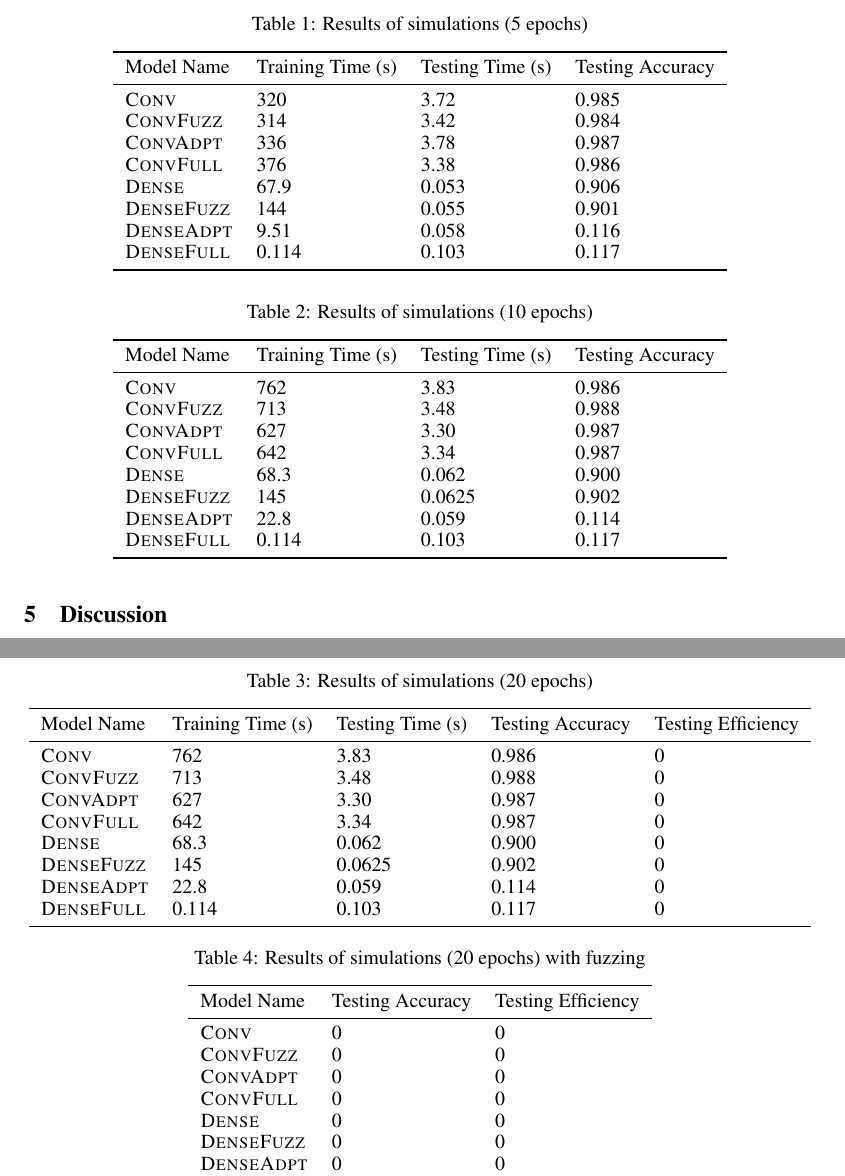
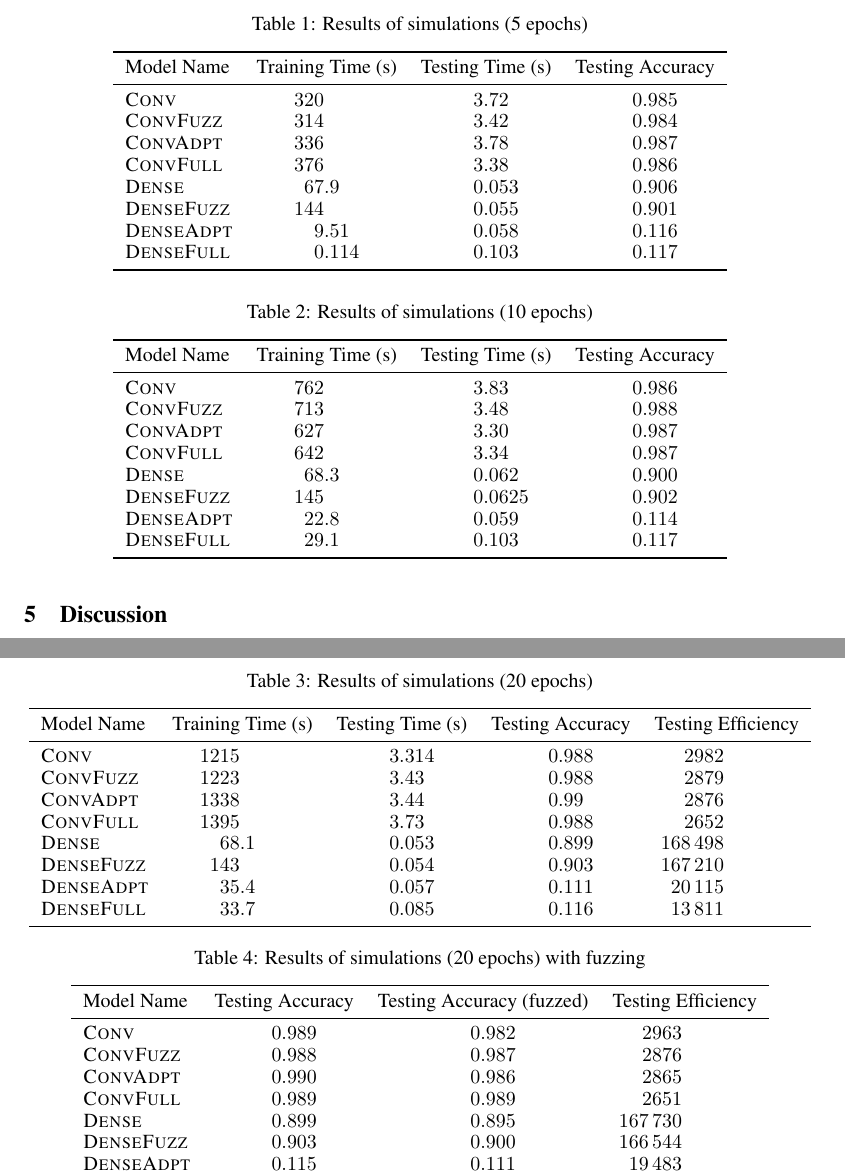
Before and after one commit to alec-hoyland/homework, a LaTeX paper (CAS-CS-640/project/paper/nips_2018.tex): two parts of pages 4 and 5 of 5, joined at a grey line, cut so that both start at the same text. Compiled offline with pdfLaTeX.

Commit message:
Add final tables

```diff
--- a/CAS-CS-640/project/paper/nips_2018.tex
+++ b/CAS-CS-640/project/paper/nips_2018.tex
@@ -16,6 +16,7 @@
 \usepackage{nicefrac}       % compact symbols for 1/2, etc.
 \usepackage{microtype}      % microtypography
 \usepackage{amsmath}        % add align blocks
+\usepackage{siunitx}        % decimal-point-aligned tables
 
 \bibliographystyle{unsrt}
 
@@ -261,18 +262,18 @@ did not make a significant difference.
   \caption{Results of simulations (5 epochs)}
   \label{tbl:results}
   \centering
-  \begin{tabular}{llll}
+  \begin{tabular}{lSSS}
     \toprule
-    Model Name & Training Time (s) & Testing Time (s) & Testing Accuracy \\
+    {Model Name} & {Training Time (s)} & {Testing Time (s)} & {Testing Accuracy} \\
     \midrule
-    \textsc{Conv}         & 320 & 3.72 & 0.985 \\
-    \textsc{ConvFuzz}     & 314 & 3.42 & 0.984 \\
-    \textsc{ConvAdpt}     & 336 & 3.78 & 0.987 \\
-    \textsc{ConvFull}     & 376 & 3.38 & 0.986 \\
-    \textsc{Dense}        & 67.9 & 0.053 & 0.906 \\
-    \textsc{DenseFuzz}    & 144 & 0.055 & 0.901 \\
-    \textsc{DenseAdpt}    & 9.51 & 0.058 & 0.116 \\
-    \textsc{DenseFull}    & 0.114 & 0.103 & 0.117 \\
+    {\textsc{Conv}}         & 320 & 3.72 & 0.985 \\
+    {\textsc{ConvFuzz}}     & 314 & 3.42 & 0.984 \\
+    {\textsc{ConvAdpt}}     & 336 & 3.78 & 0.987 \\
+    {\textsc{ConvFull}}     & 376 & 3.38 & 0.986 \\
+    {\textsc{Dense}}        & 67.9 & 0.053 & 0.906 \\
+    {\textsc{DenseFuzz}}    & 144 & 0.055 & 0.901 \\
+    {\textsc{DenseAdpt}}    & 9.51 & 0.058 & 0.116 \\
+    {\textsc{DenseFull}}    & 0.114 & 0.103 & 0.117 \\
     \bottomrule
   \end{tabular}
 \end{table}
@@ -281,18 +282,18 @@ did not make a significant difference.
   \caption{Results of simulations (10 epochs)}
   \label{tbl:results2}
   \centering
-  \begin{tabular}{llll}
+  \begin{tabular}{lSSS}
     \toprule
-    Model Name & Training Time (s) & Testing Time (s) & Testing Accuracy \\
+    {Model Name} & {Training Time (s)} & {Testing Time (s)} & {Testing Accuracy} \\
     \midrule
-    \textsc{Conv}         & 762 & 3.83 & 0.986 \\
-    \textsc{ConvFuzz}     & 713 & 3.48 & 0.988 \\
-    \textsc{ConvAdpt}     & 627 & 3.30 & 0.987 \\
-    \textsc{ConvFull}     & 642 & 3.34 & 0.987 \\
-    \textsc{Dense}        & 68.3 & 0.062 & 0.900 \\
-    \textsc{DenseFuzz}    & 145 & 0.0625 & 0.902 \\
-    \textsc{DenseAdpt}    & 22.8 & 0.059 & 0.114 \\
-    \textsc{DenseFull}    & 0.114 & 0.103 & 0.117 \\
+    {\textsc{Conv}}         & 762 & 3.83 & 0.986 \\
+    {\textsc{ConvFuzz}}     & 713 & 3.48 & 0.988 \\
+    {\textsc{ConvAdpt}}     & 627 & 3.30 & 0.987 \\
+    {\textsc{ConvFull}}     & 642 & 3.34 & 0.987 \\
+    {\textsc{Dense}}        & 68.3 & 0.062 & 0.900 \\
+    {\textsc{DenseFuzz}}    & 145 & 0.0625 & 0.902 \\
+    {\textsc{DenseAdpt}}    & 22.8 & 0.059 & 0.114 \\
+    {\textsc{DenseFull}}    & 29.1 & 0.103 & 0.117 \\
     \bottomrule
   \end{tabular}
 \end{table}
@@ -301,18 +302,18 @@ did not make a significant difference.
   \caption{Results of simulations (20 epochs)}
   \label{tbl:results3}
   \centering
-  \begin{tabular}{lllll}
+  \begin{tabular}{lSSSS}
     \toprule
-    Model Name & Training Time (s) & Testing Time (s) & Testing Accuracy & Testing Efficiency \\
+    {Model Name} & {Training Time (s)} & {Testing Time (s)} & {Testing Accuracy} & {Testing Efficiency} \\
     \midrule
-    \textsc{Conv}         & 762 & 3.83 & 0.986 & 0 \\
-    \textsc{ConvFuzz}     & 713 & 3.48 & 0.988 & 0 \\
-    \textsc{ConvAdpt}     & 627 & 3.30 & 0.987 & 0 \\
-    \textsc{ConvFull}     & 642 & 3.34 & 0.987 & 0 \\
-    \textsc{Dense}        & 68.3 & 0.062 & 0.900 & 0 \\
-    \textsc{DenseFuzz}    & 145 & 0.0625 & 0.902 & 0 \\
-    \textsc{DenseAdpt}    & 22.8 & 0.059 & 0.114 & 0 \\
-    \textsc{DenseFull}    & 0.114 & 0.103 & 0.117 & 0 \\
+    {\textsc{Conv}}         & 1215 & 3.314 & 0.988 & 2982 \\
+    {\textsc{ConvFuzz}}     & 1223 & 3.43 & 0.988 & 2879 \\
+    {\textsc{ConvAdpt}}     & 1338 & 3.44 & 0.99 & 2876 \\
+    {\textsc{ConvFull}}     & 1395 & 3.73 & 0.988 & 2652 \\
+    {\textsc{Dense}}        & 68.1 & 0.053 & 0.899 & 168498 \\
+    {\textsc{DenseFuzz}}    & 143 & 0.054 & 0.903 & 167210 \\
+    {\textsc{DenseAdpt}}    & 35.4 & 0.057 & 0.111 & 20115 \\
+    {\textsc{DenseFull}}    & 33.7 & 0.085 & 0.116 & 13811 \\
     \bottomrule
   \end{tabular}
 \end{table}
@@ -321,18 +322,18 @@ did not make a significant difference.
   \caption{Results of simulations (20 epochs) with fuzzing}
   \label{tbl:results4}
   \centering
-  \begin{tabular}{lll}
+  \begin{tabular}{lSSS}
     \toprule
-    Model Name & Testing Accuracy & Testing Efficiency \\
+    {Model Name} & {Testing Accuracy} & {Testing Accuracy (fuzzed)} & {Testing Efficiency} \\
     \midrule
-    \textsc{Conv}         & 0 & 0 \\
-    \textsc{ConvFuzz}     & 0 & 0 \\
-    \textsc{ConvAdpt}     & 0 & 0 \\
-    \textsc{ConvFull}     & 0 & 0 \\
-    \textsc{Dense}        & 0 & 0 \\
-    \textsc{DenseFuzz}    & 0 & 0 \\
-    \textsc{DenseAdpt}    & 0 & 0 \\
-    \textsc{DenseFull}    & 0 & 0 \\
+    {\textsc{Conv}}         & 0.989 & 0.982 & 2963 \\
+    {\textsc{ConvFuzz}}     & 0.988 & 0.987 & 2876 \\
+    {\textsc{ConvAdpt}}     & 0.990 & 0.986 & 2865 \\
+    {\textsc{ConvFull}}     & 0.989 & 0.989 & 2651 \\
+    {\textsc{Dense}}        & 0.899 & 0.895 & 167730 \\
+    {\textsc{DenseFuzz}}    & 0.903 & 0.900 & 166544 \\
+    {\textsc{DenseAdpt}}    & 0.115 & 0.111 & 19483 \\
+    {\textsc{DenseFull}}    & 0.117 & 0.116 & 13752 \\
     \bottomrule
   \end{tabular}
 \end{table}
```
